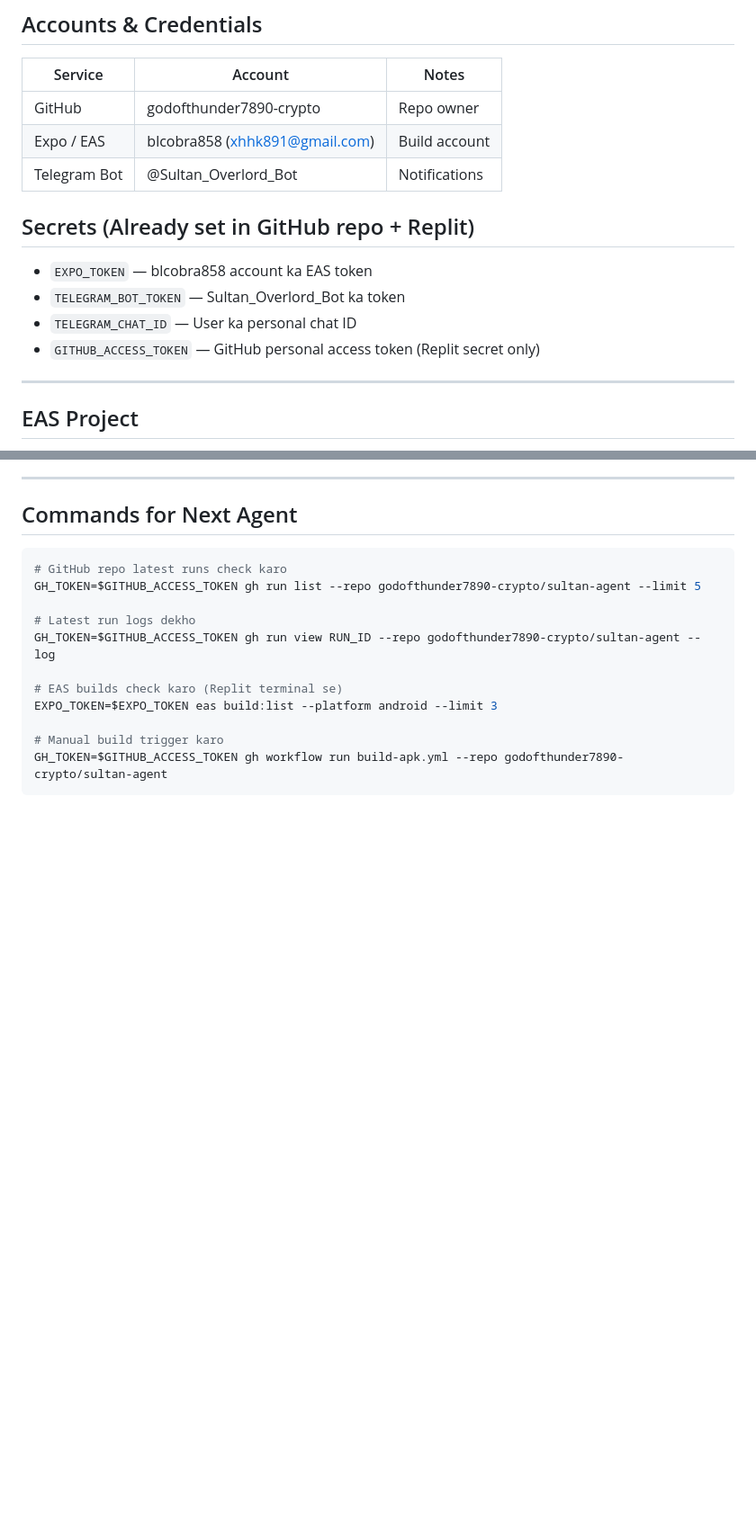
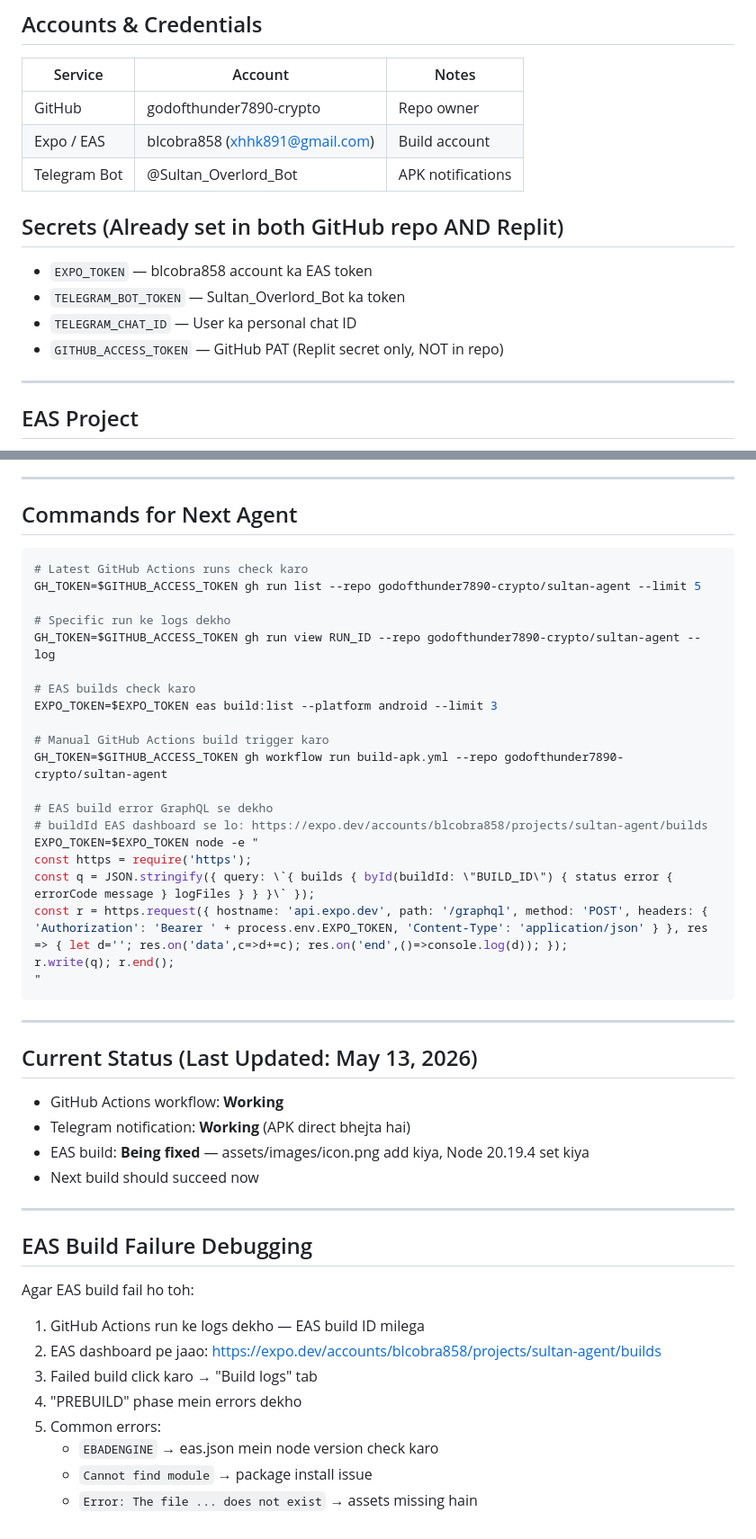
Before and after one commit to godofthunder7890-crypto/sultan-agent, a Markdown page: AGENT_GUIDE.md, 2 parts joined by grey strips. Shown at 90% size. GitHub-like rendering; blank space fills up the shorter version.

````diff
--- a/AGENT_GUIDE.md
+++ b/AGENT_GUIDE.md
@@ -12,13 +12,13 @@ GitHub Repo: `godofthunder7890-crypto/sultan-agent`
 |---------|---------|-------|
 | GitHub | godofthunder7890-crypto | Repo owner |
 | Expo / EAS | blcobra858 (xhhk891@gmail.com) | Build account |
-| Telegram Bot | @Sultan_Overlord_Bot | Notifications |
+| Telegram Bot | @Sultan_Overlord_Bot | APK notifications |
 
-## Secrets (Already set in GitHub repo + Replit)
+## Secrets (Already set in both GitHub repo AND Replit)
 - `EXPO_TOKEN` — blcobra858 account ka EAS token
 - `TELEGRAM_BOT_TOKEN` — Sultan_Overlord_Bot ka token
 - `TELEGRAM_CHAT_ID` — User ka personal chat ID
-- `GITHUB_ACCESS_TOKEN` — GitHub personal access token (Replit secret only)
+- `GITHUB_ACCESS_TOKEN` — GitHub PAT (Replit secret only, NOT in repo)
 
 ---
 
@@ -119,15 +109,47 @@ Hamesha Node.js `Buffer.from(content).toString('base64')` use karo.
 ## Commands for Next Agent
 
 ```bash
-# GitHub repo latest runs check karo
+# Latest GitHub Actions runs check karo
 GH_TOKEN=$GITHUB_ACCESS_TOKEN gh run list --repo godofthunder7890-crypto/sultan-agent --limit 5
 
-# Latest run logs dekho
+# Specific run ke logs dekho
 GH_TOKEN=$GITHUB_ACCESS_TOKEN gh run view RUN_ID --repo godofthunder7890-crypto/sultan-agent --log
 
-# EAS builds check karo (Replit terminal se)
+# EAS builds check karo
 EXPO_TOKEN=$EXPO_TOKEN eas build:list --platform android --limit 3
 
-# Manual build trigger karo
+# Manual GitHub Actions build trigger karo
 GH_TOKEN=$GITHUB_ACCESS_TOKEN gh workflow run build-apk.yml --repo godofthunder7890-crypto/sultan-agent
+
+# EAS build error GraphQL se dekho
+# buildId EAS dashboard se lo: https://expo.dev/accounts/blcobra858/projects/sultan-agent/builds
+EXPO_TOKEN=$EXPO_TOKEN node -e "
+const https = require('https');
+const q = JSON.stringify({ query: \`{ builds { byId(buildId: \"BUILD_ID\") { status error { errorCode message } logFiles } } }\` });
+const r = https.request({ hostname: 'api.expo.dev', path: '/graphql', method: 'POST', headers: { 'Authorization': 'Bearer ' + process.env.EXPO_TOKEN, 'Content-Type': 'application/json' } }, res => { let d=''; res.on('data',c=>d+=c); res.on('end',()=>console.log(d)); });
+r.write(q); r.end();
+"
 ```
+
+---
+
+## Current Status (Last Updated: May 13, 2026)
+
+- GitHub Actions workflow: **Working**
+- Telegram notification: **Working** (APK direct bhejta hai)
+- EAS build: **Being fixed** — assets/images/icon.png add kiya, Node 20.19.4 set kiya
+- Next build should succeed now
+
+---
+
+## EAS Build Failure Debugging
+
+Agar EAS build fail ho toh:
+1. GitHub Actions run ke logs dekho — EAS build ID milega
+2. EAS dashboard pe jaao: https://expo.dev/accounts/blcobra858/projects/sultan-agent/builds
+3. Failed build click karo → "Build logs" tab
+4. "PREBUILD" phase mein errors dekho
+5. Common errors:
+   - `EBADENGINE` → eas.json mein node version check karo
+   - `Cannot find module` → package install issue
+   - `Error: The file ... does not exist` → assets missing hain
````
Also changed, not shown: other parts of AGENT_GUIDE.md (+45 -55 lines).
